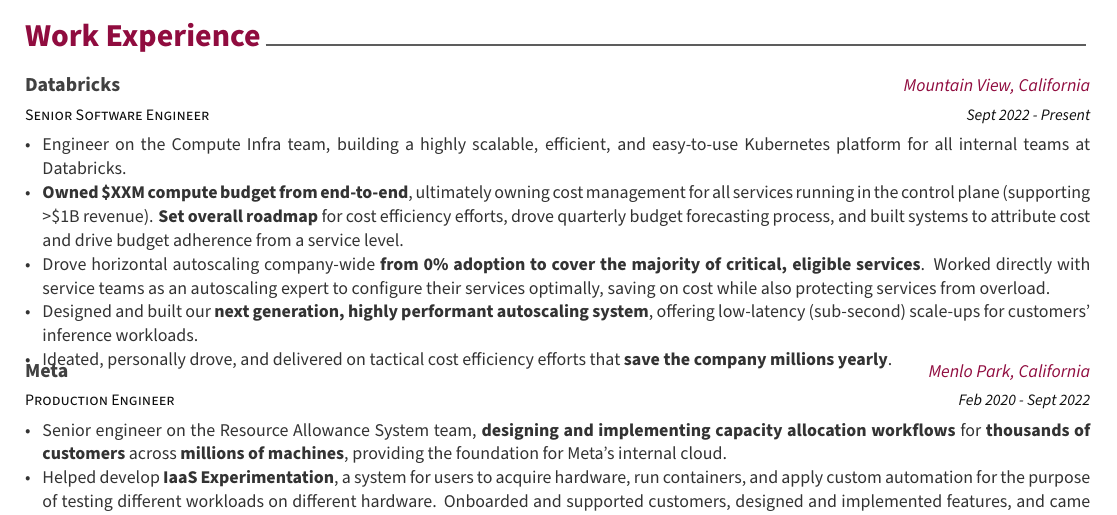
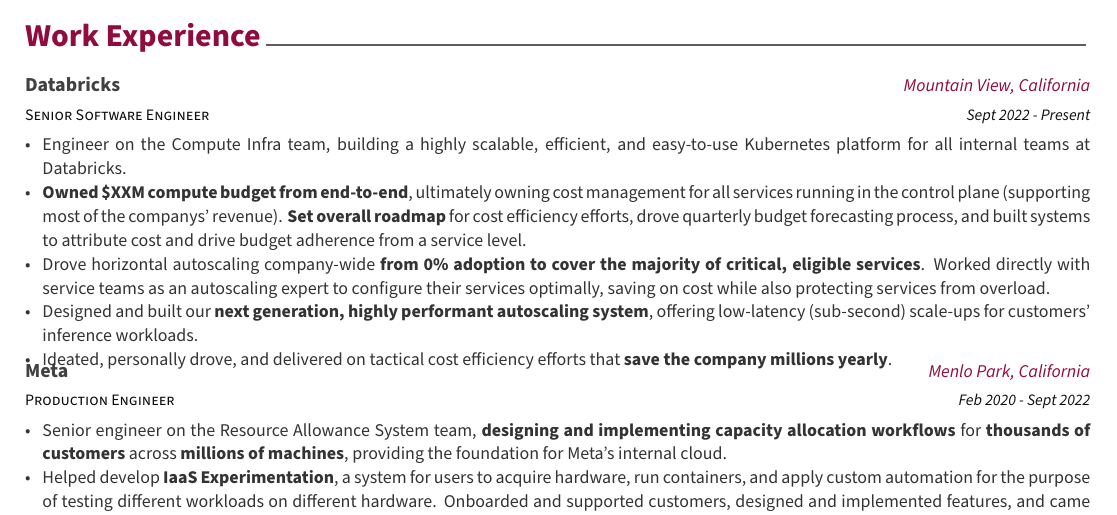
Before and after one commit to brianhsu98/resume2, a LaTeX CV (Resume_BrianHsu.tex, which reads resume/experience.tex): part of the page, cut so that both start at the same text. Compiled offline with XeLaTeX.

Commit message:
small update

```diff
--- a/resume/experience.tex
+++ b/resume/experience.tex
@@ -19,7 +19,7 @@
 {
 	\begin{cvitems}
 		\item Engineer on the Compute Infra team, building a highly scalable, efficient, and easy-to-use Kubernetes platform for all internal teams at Databricks.
-		\item \textbf{Owned \$XXM compute budget from end-to-end}, ultimately owning cost management for all services running in the control plane (supporting >\$1B revenue). \textbf{Set overall roadmap} for cost efficiency efforts, drove quarterly budget forecasting process, and built systems to attribute cost and drive budget adherence from a service level.
+		\item \textbf{Owned \$XXM compute budget from end-to-end}, ultimately owning cost management for all services running in the control plane (supporting most of the companys' revenue). \textbf{Set overall roadmap} for cost efficiency efforts, drove quarterly budget forecasting process, and built systems to attribute cost and drive budget adherence from a service level.
 		\item Drove horizontal autoscaling company-wide \textbf{from 0\% adoption to cover the majority of critical, eligible services}. Worked directly with service teams as an autoscaling expert to configure their services optimally, saving on cost while also protecting services from overload.
 		\item Designed and built our \textbf{next generation, highly performant autoscaling system}, offering low-latency (sub-second) scale-ups for customers' inference workloads.
 		\item Ideated, personally drove, and delivered on tactical cost efficiency efforts that \textbf{save the company millions yearly}.
```
Also changed, not shown: Resume_BrianHsu.pdf.
